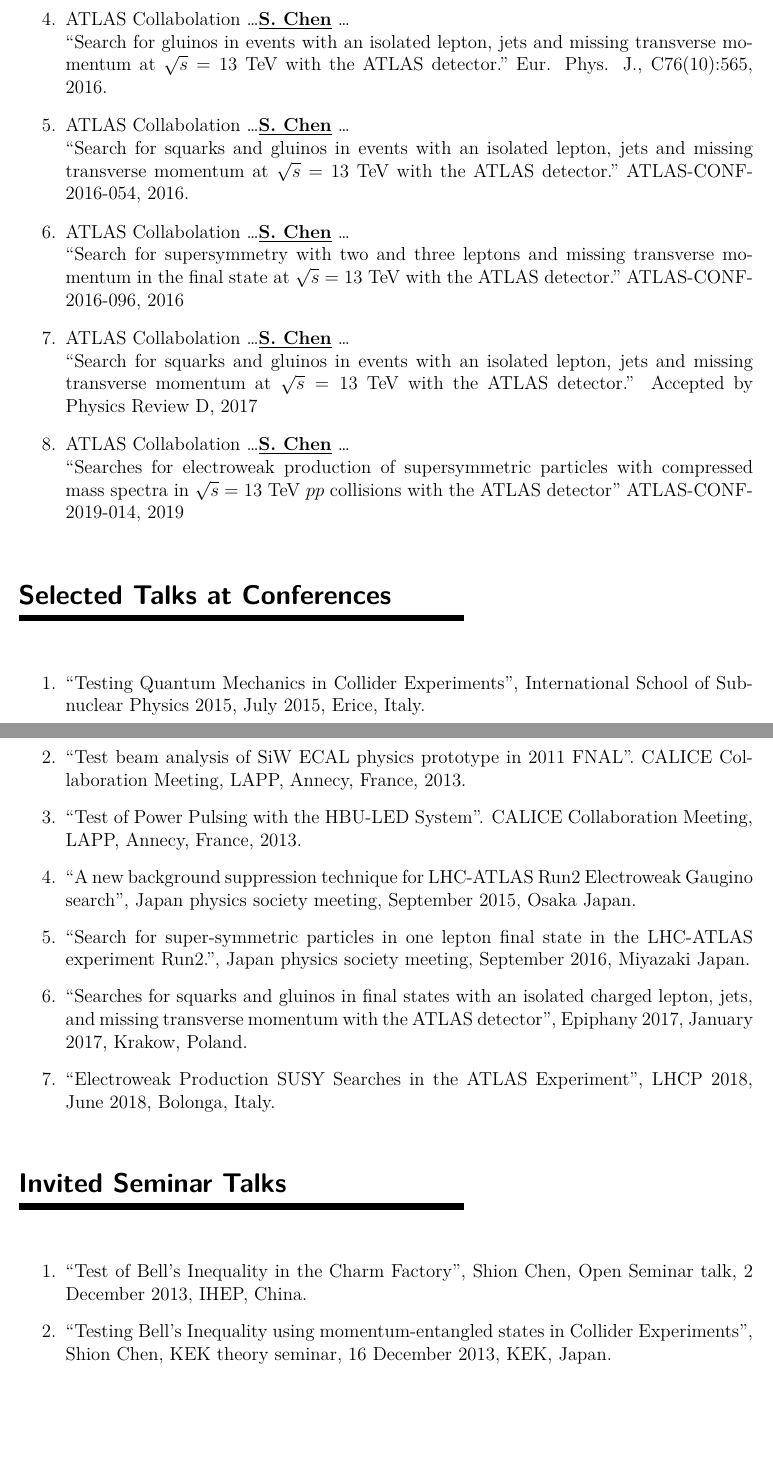
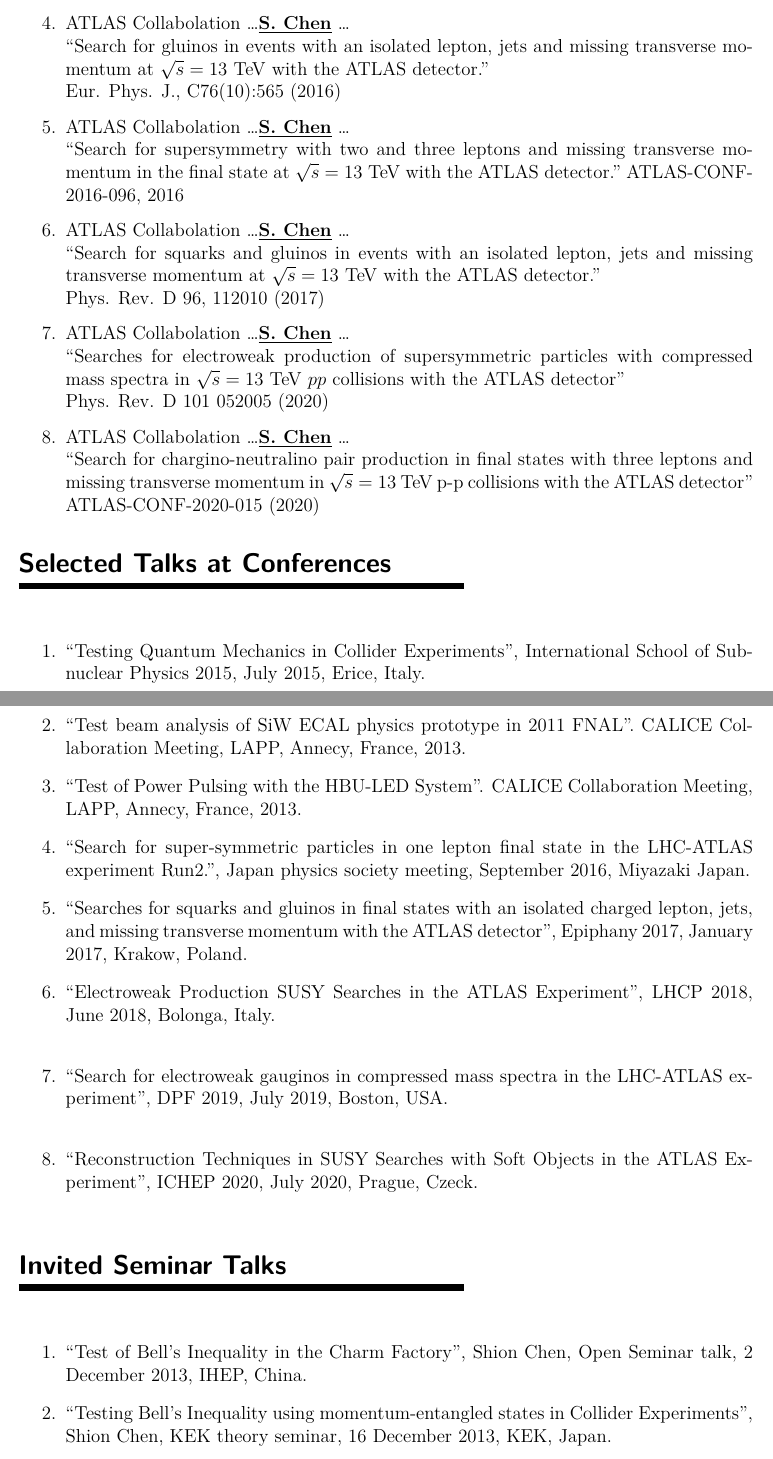
Before and after one commit to HiggsIsBoson/CV, a LaTeX CV (CV_shionChen.tex): two parts of pages 2 and 3 of 19, joined at a grey line, cut so that both start at the same text, the shorter picture padded with empty space. Compiled offline with XeLaTeX.

Commit message:
Update publications and talks

```diff
--- a/CV_shionChen.tex
+++ b/CV_shionChen.tex
@@ -137,24 +139,28 @@
+                Nucl. Instrum. Meth., A778:78–84 (2015) \label{Pub:SKIROC2015}
 %
 	\item ATLAS Collabolation  \dots \underline{\textbf{S. Chen}} \dots \\
-		   ``Search for gluinos in events with an isolated lepton, jets and missing transverse momentum at $\sqrt{s}= 13$ TeV with the ATLAS detector."
-	             Eur. Phys. J., C76(10):565, 2016. \label{Pub::ATLPaper_Incl1L_2015}
+		   ``Search for gluinos in events with an isolated lepton, jets and missing transverse momentum at $\sqrt{s}= 13$ TeV with the ATLAS detector.'' \\
+	             Eur. Phys. J., C76(10):565 (2016) \label{Pub::ATLPaper_Incl1L_2015}
 %
-  	\item ATLAS Collabolation \dots \underline{\textbf{S. Chen}} \dots \\
-		   ``Search for squarks and gluinos in events with an isolated lepton, jets and missing transverse momentum at $\sqrt{s} = 13$ TeV with the ATLAS detector."
-	            ATLAS-CONF-2016-054, 2016. \label{Pub::ATLCONF_Incl1L_ICHEP2016}
+%  	\item ATLAS Collabolation \dots \underline{\textbf{S. Chen}} \dots \\
+%		   ``Search for squarks and gluinos in events with an isolated lepton, jets and missing transverse momentum at $\sqrt{s} = 13$ TeV with the ATLAS detector."
+%	            ATLAS-CONF-2016-054, 2016. \label{Pub::ATLCONF_Incl1L_ICHEP2016}
 %
 	\item ATLAS Collabolation \dots \underline{\textbf{S. Chen}} \dots \\
 		   ``Search for supersymmetry with two and three leptons and missing transverse momentum in the final state at $\sqrt{s}=13$ TeV with the ATLAS detector."
 		    ATLAS-CONF-2016-096, 2016 \label{Pub::ATLCONF_EW_SEARCH2016}
 %
 	\item ATLAS Collabolation \dots \underline{\textbf{S. Chen}} \dots \\
-		   ``Search for squarks and gluinos in events with an isolated lepton, jets and missing transverse momentum at $\sqrt{s}=13$ TeV with the ATLAS detector.''
-		    Accepted by Physics Review D, 2017 	\label{Pub::ATLPaper_Incl1L_2017}
+		   ``Search for squarks and gluinos in events with an isolated lepton, jets and missing transverse momentum at $\sqrt{s}=13$ TeV with the ATLAS detector.'' \\
+		    Phys. Rev. D 96, 112010 (2017) 	\label{Pub::ATLPaper_Incl1L_2017}
 %
 	\item ATLAS Collabolation \dots \underline{\textbf{S. Chen}} \dots \\
-		   ``Searches for electroweak production of supersymmetric particles with compressed mass spectra in $\sqrt{s}=13$~TeV $pp$ collisions with the ATLAS detector''
-		    ATLAS-CONF-2019-014, 2019 \\ 	\label{Pub::ATLCONF_EWCompressed_LHCP2019}
-
+		   ``Searches for electroweak production of supersymmetric particles with compressed mass spectra in $\sqrt{s}=13$~TeV $pp$ collisions with the ATLAS detector'' \\
+	            Phys. Rev. D 101 052005 (2020)      \label{Pub::ATLCONF_EWCompressed_LHCP2019}
+%
+	\item ATLAS Collabolation \dots \underline{\textbf{S. Chen}} \dots \\
+          ``Search for chargino-neutralino pair production in final states with three leptons and missing transverse momentum in $\sqrt{s}=13$ TeV p-p collisions with the ATLAS detector'' \\
+           ATLAS-CONF-2020-015 (2020)  	\label{Pub::ATLCONF_EW3L_LHCP2020}
 \end{enumerate}
 
 
@@ -167,17 +173,19 @@
 %\item Simulation Study on SiW ECAL optimization. In CALICE Collabo- ration Meeting, LAPP, Annecy, France., 2013.
 \item  ``Test of Power Pulsing with the HBU-LED System''. CALICE Collaboration Meeting, LAPP, Annecy, France, 2013. \label{Talk:CALICE2013_PPHBU}
 %
-\item  ``A new background suppression technique for LHC-ATLAS Run2 Electroweak Gaugino search'',  Japan physics society meeting, September 2015, Osaka Japan.
+%\item  ``A new background suppression technique for LHC-ATLAS Run2 Electroweak Gaugino search'',  Japan physics society meeting, September 2015, Osaka Japan.
 %\item  ``Search for gluinos in events with a isolated lepton, jets and missing transverse momentum at LHC-ATLAS experiment (2)",  Japan physics society meeting, March 2016, Sendai Japan.
 \item  ``Search for super-symmetric particles in one lepton final state in the LHC-ATLAS experiment Run2.'',  Japan physics society meeting, September 2016, Miyazaki Japan.
 \item  ``Searches for squarks and gluinos in final states with an isolated charged lepton, jets, and missing transverse momentum with the ATLAS detector'', Epiphany 2017, January 2017, Krakow, Poland.
 \item  ``Electroweak Production SUSY Searches in the ATLAS Experiment'', LHCP 2018, June 2018, Bolonga, Italy.  \\
+\item  ``Search for electroweak gauginos in compressed mass spectra in the LHC-ATLAS experiment'', DPF 2019, July 2019, Boston, USA.  \\
+\item  ``Reconstruction Techniques in SUSY Searches with Soft Objects in the ATLAS Experiment'', ICHEP 2020, July 2020, Prague, Czeck.  \\
 \end{enumerate}
 
 
 %%%%%%%%%%%%%%%%%%%%%%% Invited seminars %%%%%%%%%%%%%%%%%%%%%%%
 \Section{Invited Seminar Talks \hrule height 0.5mm depth 1mm width 100mm}
 \begin{enumerate}
-\item``Test of Bell's Inequality in the Charm Factory", Shion Chen, Open Seminar talk, 2 December 2013, IHEP, China.
+\item ``Test of Bell's Inequality in the Charm Factory", Shion Chen, Open Seminar talk, 2 December 2013, IHEP, China.
 \item ``Testing Bell's Inequality using momentum-entangled states in Collider Experiments", Shion Chen, KEK theory seminar, 16 December 2013, KEK, Japan.
-\item ``Search for electroweak and long-lived SUSY signatures at LHC Run2.", Workshop for Tera-scale physics, 23 December 2015 Tokyo Tech., Japan. \\
+\item ``Search for electroweak and long-lived SUSY signatures at LHC Run2", Workshop for Tera-scale physics, 23 December 2015, Tokyo Institute of Technology, Japan. \\
```
Also changed, not shown: CV_shionChen.tex (29 more changed lines).
